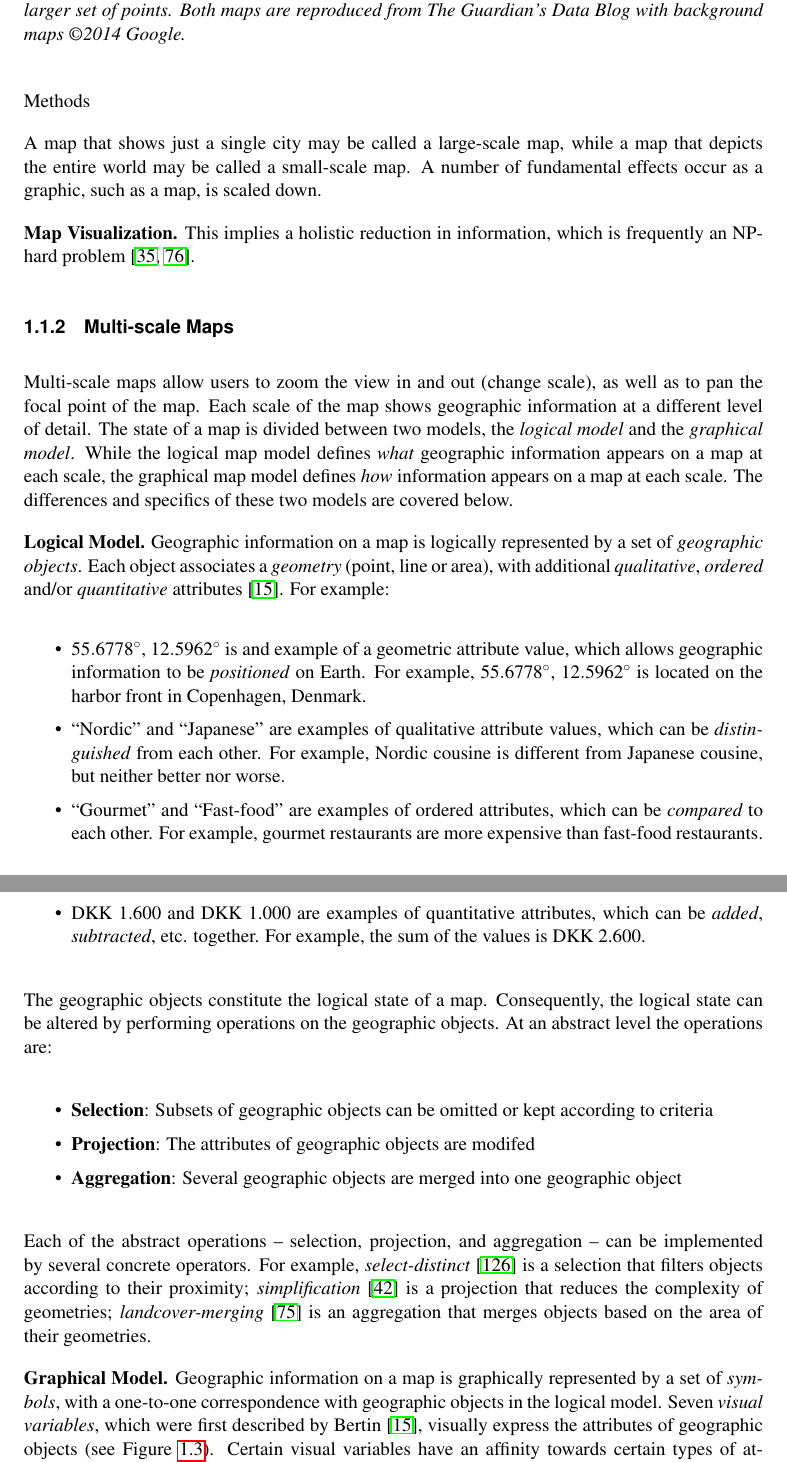
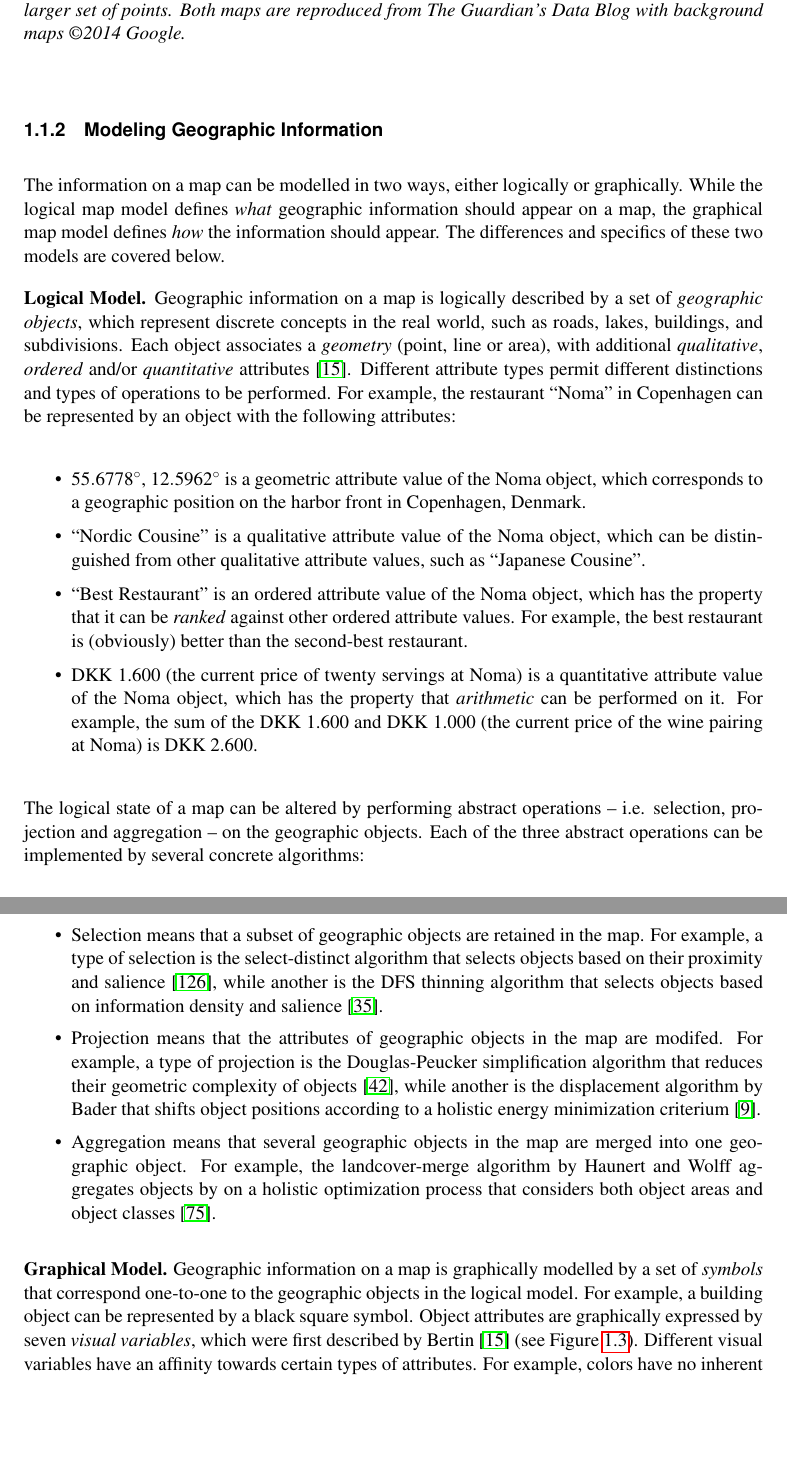
Before and after one commit to skipperkongen/phd-thesis, a LaTeX thesis (thesis.tex): two parts of pages 11 and 12 of 112, joined at a grey line, cut so that both start at the same text, the shorter picture padded with empty space. Compiled offline with pdfLaTeX.

Commit message:
moving stuff around

```diff
--- a/thesis.tex
+++ b/thesis.tex
@@ -212,47 +212,32 @@ A third is that information density --  the amount of information per unit area
 \end{center}
 \end{figure}
 
-
-
-Methods
-
-A map that shows just a single city may be called a large-scale map, while a map that depicts the entire world may be called a small-scale map. A number of fundamental effects occur as a graphic, such as a map, is scaled down.
-
-
-% Since ancient times, the requirements for this process have been to accurately and legibly} represent as much of the relevant information as possible on restricted map mediums~\cite{jones2005webage}.
-
-
-\minisec{Map Visualization}
- This implies a holistic reduction in information, which is frequently an NP-hard problem~\cite{sarma2012fusiontables,haunert2010area}.
-
-
-
-
-\subsection{Multi-scale Maps}
-Multi-scale maps allow users to zoom the view in and out (change scale), as well as to pan the focal point of the map. Each scale of the map shows geographic information at a different level of detail. The state of a map is divided between two models, the \emph{logical model} and the \emph{graphical model}. While the logical map model defines \emph{what} geographic information appears on a map at each scale, the graphical map model defines \emph{how} information appears on a map at each scale. The differences and specifics of these two models are covered below.
+\subsection{Modeling Geographic Information}
+The information on a map can be modelled in two ways, either logically or graphically. While the logical map model defines \emph{what} geographic information should appear on a map, the graphical map model defines \emph{how} the information should appear. The differences and specifics of these two models are covered below.
 
 \minisec{Logical Model}
-Geographic information on a map is logically represented by a set of \emph{geographic objects}. Each object associates a \emph{geometry} (point, line or area), with additional \emph{qualitative}, \emph{ordered} and/or \emph{quantitative} attributes~\cite{bertin1967semiologie}. For example:
+Geographic information on a map is logically described by a set of \emph{geographic objects}, which represent discrete concepts in the real world, such as roads, lakes, buildings, and subdivisions. Each object associates a \emph{geometry} (point, line or area), with additional \emph{qualitative}, \emph{ordered} and/or \emph{quantitative} attributes~\cite{bertin1967semiologie}. Different attribute types permit different distinctions and types of operations to be performed. For example, the restaurant ``Noma'' in Copenhagen can be represented by an object with the following attributes:
 
 \begin{itemize}
-\item \ang{55.6778}, \ang{12.5962} is and example of a geometric attribute value, which allows geographic information to be \emph{positioned} on Earth. For example, \ang{55.6778}, \ang{12.5962} is located on the harbor front in Copenhagen, Denmark.
-\item ``Nordic'' and ``Japanese'' are examples of qualitative attribute values, which can be \emph{distinguished} from each other. For example, Nordic cousine is different from Japanese cousine, but neither better nor worse.
-\item ``Gourmet'' and ``Fast-food'' are examples of ordered attributes, which can be \emph{compared} to each other. For example, gourmet restaurants are more expensive than fast-food restaurants.
-\item DKK 1.600 and DKK 1.000 are examples of quantitative attributes, which can be \emph{added}, \emph{subtracted}, etc. together. For example, the sum of the values is DKK 2.600.
+\item \ang{55.6778}, \ang{12.5962} is a geometric attribute value of the Noma object, which corresponds to a geographic position on the harbor front in Copenhagen, Denmark.
+\item ``Nordic Cousine'' is a qualitative attribute value of the Noma object, which can be distinguished from other qualitative attribute values, such as ``Japanese Cousine''.
+\item ``Best Restaurant'' is an ordered attribute value of the Noma object, which has the property that it can be \emph{ranked} against other ordered attribute values. For example, the best restaurant is (obviously) better than the second-best restaurant.
+\item DKK 1.600 (the current price of twenty servings at Noma) is a quantitative attribute value of the Noma object, which has the property that \emph{arithmetic} can be performed on it. For example, the sum of the DKK 1.600 and DKK 1.000 (the current price of the wine pairing at Noma) is DKK 2.600.
 \end{itemize}
 
-The geographic objects constitute the logical state of a map. Consequently, the logical state can be altered by performing operations on the geographic objects. At an abstract level the operations are:
+The logical state of a map can be altered by performing abstract operations -- i.e. selection, projection and aggregation -- on the geographic objects. Each of the three abstract operations can be implemented by several concrete algorithms:
 
 \begin{itemize}
-\item \textbf{Selection}: Subsets of geographic objects can be omitted or kept according to criteria
-\item \textbf{Projection}: The attributes of geographic objects are modifed
-\item \textbf{Aggregation}: Several geographic objects are merged into one geographic object
+\item Selection means that a subset of geographic objects are retained in the map. For example, a type of selection is the select-distinct algorithm that selects objects based on their proximity and salience~\cite{nutanong2012multiresolution}, while another is the DFS thinning algorithm that selects objects based on information density and salience~\cite{sarma2012fusiontables}.
+
+\item Projection means that the attributes of geographic objects in the map are modifed. For example, a type of projection is the Douglas-Peucker simplification algorithm that reduces their geometric complexity of objects~\cite{douglas1973algorithms}, while another is the displacement algorithm by Bader that shifts object positions according to a holistic energy minimization criterium~\cite{bader2001energy}.
+
+\item Aggregation means that several geographic objects in the map are merged into one geographic object. For example, the landcover-merge algorithm by Haunert and Wolff aggregates objects by on a holistic optimization process that considers both object areas and object classes~\cite{haunert2006landcover}.
 \end{itemize}
 
-Each of the abstract operations -- selection, projection, and aggregation -- can be implemented by several concrete operators. For example, \emph{select-distinct}~\cite{nutanong2012multiresolution} is a selection that filters objects according to their proximity; \emph{simplification}~\cite{douglas1973algorithms} is a projection that reduces the complexity of geometries; \emph{landcover-merging}~\cite{haunert2006landcover} is an aggregation that merges objects based on the area of their geometries.
 
 \minisec{Graphical Model}
-Geographic information on a map is graphically represented by a set of \emph{symbols}, with a one-to-one correspondence with geographic objects in the logical model. Seven \emph{visual variables}, which were first described by Bertin~\cite{bertin1967semiologie}, visually express the attributes of geographic objects (see Figure~\ref{fig:introduction:visual:variables}). Certain visual variables have an affinity towards certain types of attributes. For example, as colors have no inherent order they express qualitative attributes best (see Figure~\cite{fig:introduction:restaurant:colors}). In contrast, size can be compared and measured, and therefore express quantitative and ordered attributes best.
+Geographic information on a map is graphically modelled by a set of \emph{symbols} that correspond one-to-one to the geographic objects in the logical model. For example, a building object can be represented by a black square symbol. Object attributes are graphically expressed by seven \emph{visual variables}, which were first described by Bertin~\cite{bertin1967semiologie} (see Figure~\ref{fig:introduction:visual:variables}). Different visual variables have an affinity towards certain types of attributes. For example, colors have no inherent order so they express qualitative attributes particularly well (see Figure~\ref{fig:introduction:restaurant:colors}). In contrast, sizes can be compared and measured and therefore express quantitative and ordered attributes particularly well.
 
 \begin{figure}[htbp]
 \begin{center}
```
Also changed, not shown: thesis.tex (6 more changed lines).
